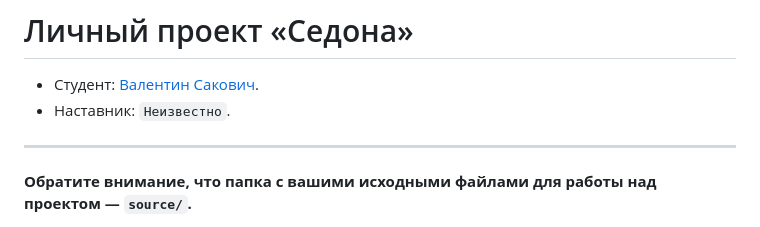
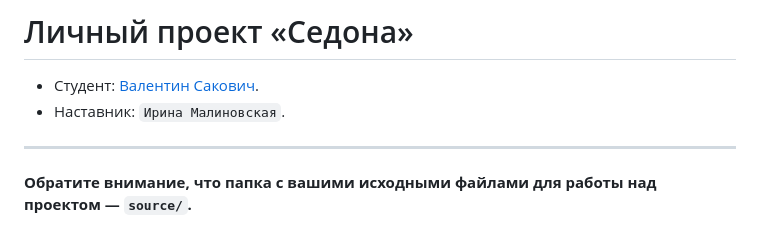
Before and after one commit to htmlacademy-adaptive/2103501-sedona-28, a Markdown page: Readme.md, the part around the change. Drawn GitHub-style.

Commit message:
Добавил имя наставника

```diff
--- a/Readme.md
+++ b/Readme.md
@@ -1,7 +1,7 @@
 # Личный проект «Седона»
 
 * Студент: [Валентин Сакович](https://up.htmlacademy.ru/adaptive/28/user/2103501).
-* Наставник: `Неизвестно`.
+* Наставник: `Ирина Малиновская`.
 
 ---
 
```
